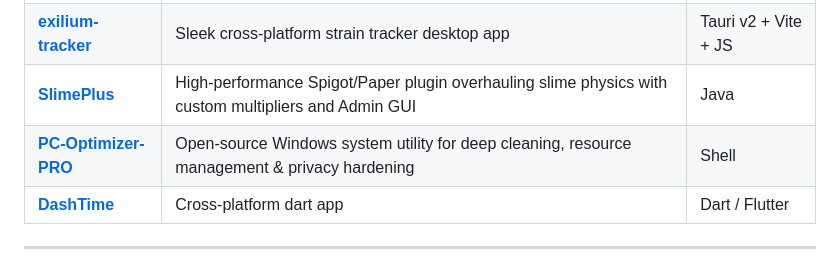
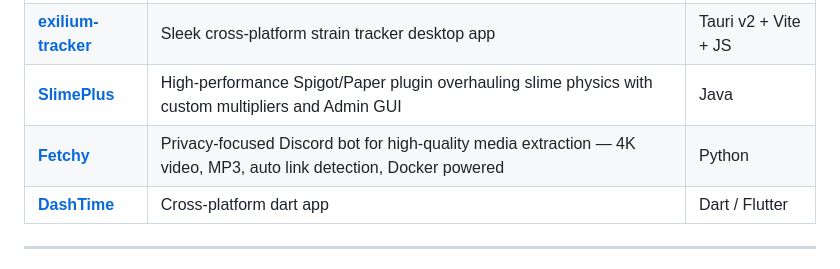
Before and after one commit to CRZX1337/CRZX1337, a Markdown page: README.md, the part around the change. GitHub-like rendering.

Commit message:
update: swap PC-Optimizer-PRO with Fetchy in featured projects

```diff
--- a/README.md
+++ b/README.md
@@ -25,7 +25,7 @@ I'm a self-taught developer focused on low-level systems, bot automation, and fu
 | [**g30-vesc-dash**](https://github.com/CRZX1337/g30-vesc-dash) | LISP script integrating Ninebot G30 dashboards with VESC controllers — custom speed modes, light control, ESC temp display | Common Lisp |
 | [**exilium-tracker**](https://github.com/CRZX1337/exilium-tracker) | Sleek cross-platform strain tracker desktop app | Tauri v2 + Vite + JS |
 | [**SlimePlus**](https://github.com/CRZX1337/SlimePlus) | High-performance Spigot/Paper plugin overhauling slime physics with custom multipliers and Admin GUI | Java |
-| [**PC-Optimizer-PRO**](https://github.com/CRZX1337/PC-Optimizer-PRO) | Open-source Windows system utility for deep cleaning, resource management & privacy hardening | Shell |
+| [**Fetchy**](https://github.com/CRZX1337/Fetchy) | Privacy-focused Discord bot for high-quality media extraction — 4K video, MP3, auto link detection, Docker powered | Python |
 | [**DashTime**](https://github.com/CRZX1337/DashTime) | Cross-platform dart app | Dart / Flutter |
 
 ---
```
